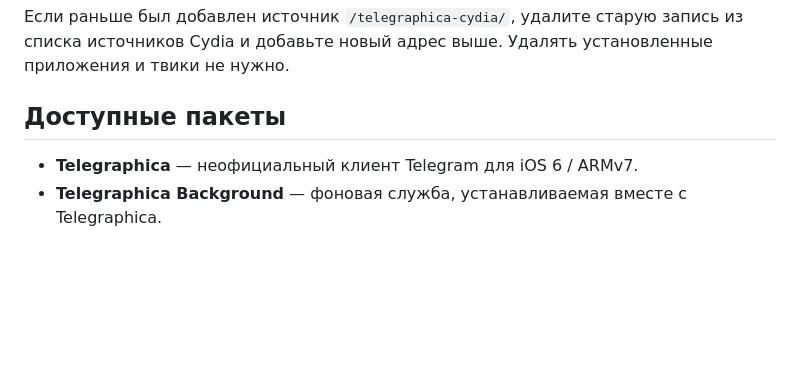
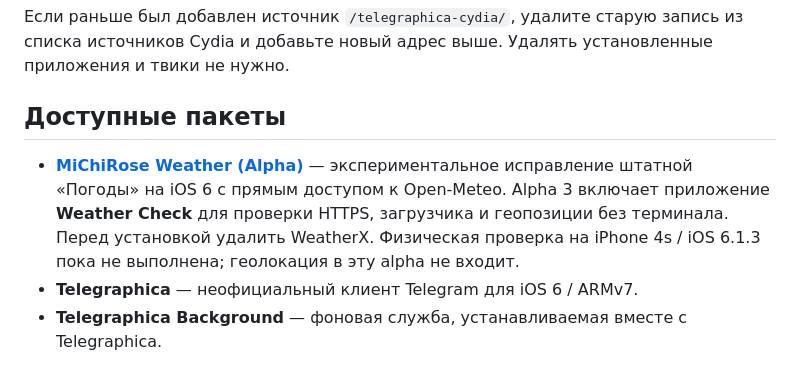
Before and after one commit to MiChiRose/cydia, a Markdown page: README.md, the part around the change. GitHub-like rendering; blank space fills up the shorter version.

Commit message:
Preserve concurrent weather project sections on shared Cydia page

```diff
--- a/README.md
+++ b/README.md
@@ -12,6 +12,11 @@
 
 ## Доступные пакеты
 
+- **[MiChiRose Weather (Alpha)](https://michirose.github.io/cydia/depictions/weather/)** —
+  экспериментальное исправление штатной «Погоды» на iOS 6 с прямым доступом
+  к Open-Meteo. Alpha 3 включает приложение **Weather Check** для проверки
+  HTTPS, загрузчика и геопозиции без терминала. Перед установкой удалить WeatherX. Физическая проверка на
+  iPhone 4s / iOS 6.1.3 пока не выполнена; геолокация в эту alpha не входит.
 - **Telegraphica** — неофициальный клиент Telegram для iOS 6 / ARMv7.
 - **Telegraphica Background** — фоновая служба, устанавливаемая вместе с Telegraphica.
 
```
